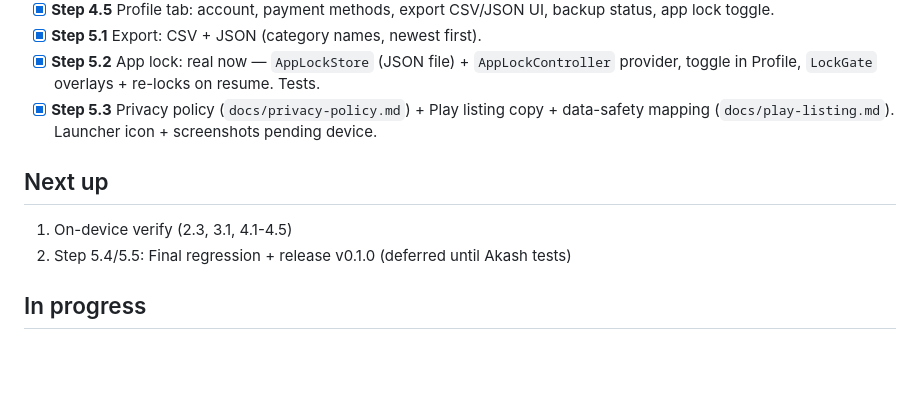
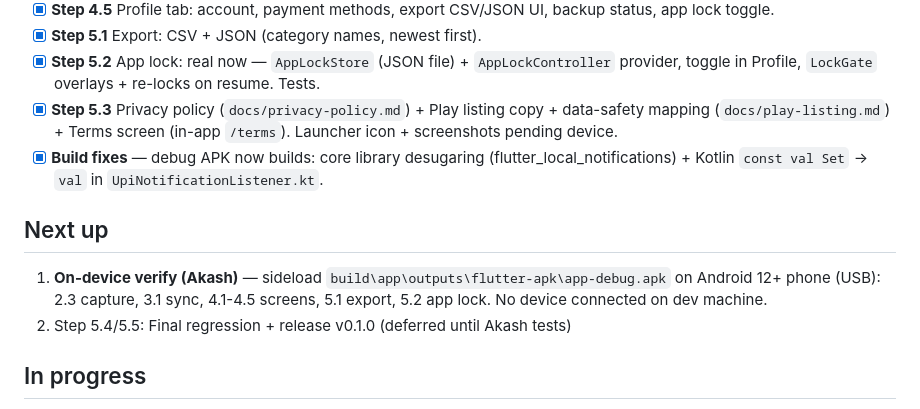
Before and after one commit to AkashPriyadarshii/kharcha, a Markdown page: docs/state.md, the part around the change. Drawn GitHub-style; blank space fills up the shorter version.

Commit message:
docs: state update — build fixes, terms, on-device verify needs device

```diff
--- a/docs/state.md
+++ b/docs/state.md
@@ -33,11 +33,12 @@
 - [x] **Step 4.5** Profile tab: account, payment methods, export CSV/JSON UI, backup status, app lock toggle.
 - [x] **Step 5.1** Export: CSV + JSON (category names, newest first).
 - [x] **Step 5.2** App lock: real now — `AppLockStore` (JSON file) + `AppLockController` provider, toggle in Profile, `LockGate` overlays + re-locks on resume. Tests.
-- [x] **Step 5.3** Privacy policy (`docs/privacy-policy.md`) + Play listing copy + data-safety mapping (`docs/play-listing.md`). Launcher icon + screenshots pending device.
+- [x] **Step 5.3** Privacy policy (`docs/privacy-policy.md`) + Play listing copy + data-safety mapping (`docs/play-listing.md`) + Terms screen (in-app `/terms`). Launcher icon + screenshots pending device.
+- [x] **Build fixes** — debug APK now builds: core library desugaring (flutter_local_notifications) + Kotlin `const val Set` → `val` in `UpiNotificationListener.kt`.
 
 ## Next up
 
-1. On-device verify (2.3, 3.1, 4.1-4.5)
+1. **On-device verify (Akash)** — sideload `build\app\outputs\flutter-apk\app-debug.apk` on Android 12+ phone (USB): 2.3 capture, 3.1 sync, 4.1-4.5 screens, 5.1 export, 5.2 app lock. No device connected on dev machine.
 2. Step 5.4/5.5: Final regression + release v0.1.0 (deferred until Akash tests)
 
 ## In progress
```
